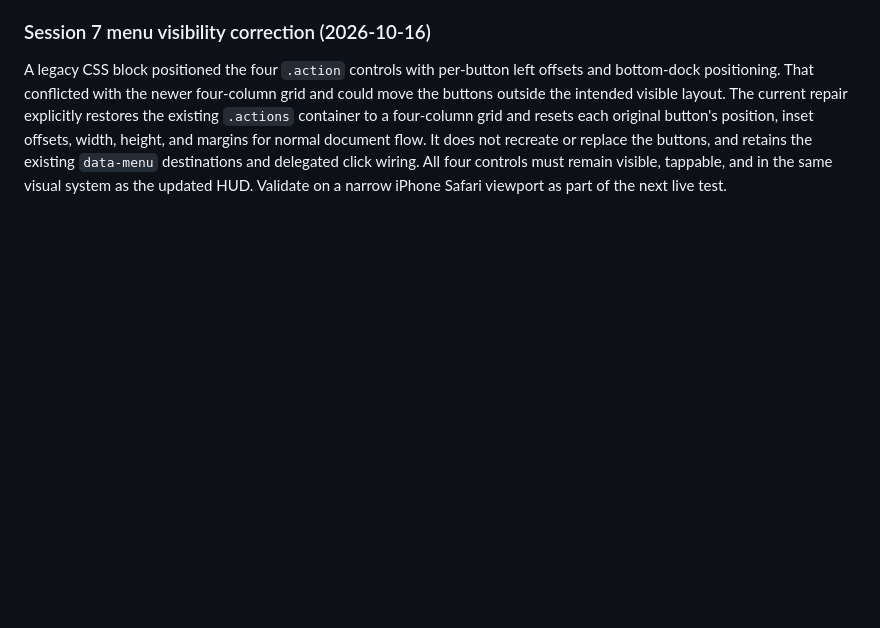
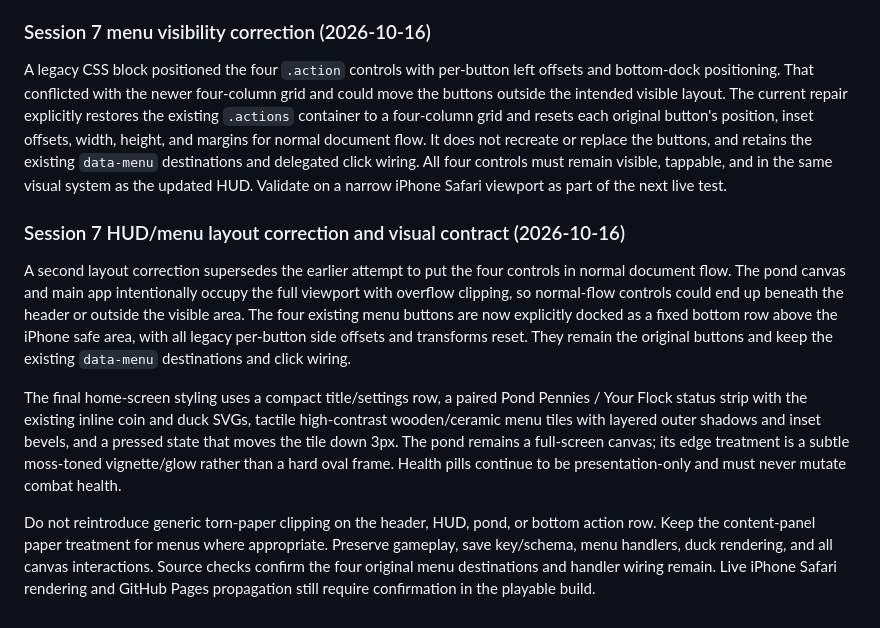
Before and after one commit to brxceOg/AbbysPond, a Markdown page: SOURCE_OF_TRUTH.md, the part around the change. GitHub-like rendering; blank space fills up the shorter version.

Commit message:
Document final Session 7 HUD and bottom menu layout correction

```diff
--- a/SOURCE_OF_TRUTH.md
+++ b/SOURCE_OF_TRUTH.md
@@ -711,3 +711,11 @@ Validation performed for this commit: repository content checks confirmed the fo
 ### Session 7 menu visibility correction (2026-10-16)
 
 A legacy CSS block positioned the four `.action` controls with per-button left offsets and bottom-dock positioning. That conflicted with the newer four-column grid and could move the buttons outside the intended visible layout. The current repair explicitly restores the existing `.actions` container to a four-column grid and resets each original button's position, inset offsets, width, height, and margins for normal document flow. It does not recreate or replace the buttons, and retains the existing `data-menu` destinations and delegated click wiring. All four controls must remain visible, tappable, and in the same visual system as the updated HUD. Validate on a narrow iPhone Safari viewport as part of the next live test.
+
+### Session 7 HUD/menu layout correction and visual contract (2026-10-16)
+
+A second layout correction supersedes the earlier attempt to put the four controls in normal document flow. The pond canvas and main app intentionally occupy the full viewport with overflow clipping, so normal-flow controls could end up beneath the header or outside the visible area. The four existing menu buttons are now explicitly docked as a fixed bottom row above the iPhone safe area, with all legacy per-button side offsets and transforms reset. They remain the original buttons and keep the existing `data-menu` destinations and click wiring.
+
+The final home-screen styling uses a compact title/settings row, a paired Pond Pennies / Your Flock status strip with the existing inline coin and duck SVGs, tactile high-contrast wooden/ceramic menu tiles with layered outer shadows and inset bevels, and a pressed state that moves the tile down 3px. The pond remains a full-screen canvas; its edge treatment is a subtle moss-toned vignette/glow rather than a hard oval frame. Health pills continue to be presentation-only and must never mutate combat health.
+
+Do not reintroduce generic torn-paper clipping on the header, HUD, pond, or bottom action row. Keep the content-panel paper treatment for menus where appropriate. Preserve gameplay, save key/schema, menu handlers, duck rendering, and all canvas interactions. Source checks confirm the four original menu destinations and handler wiring remain. Live iPhone Safari rendering and GitHub Pages propagation still require confirmation in the playable build.
```
